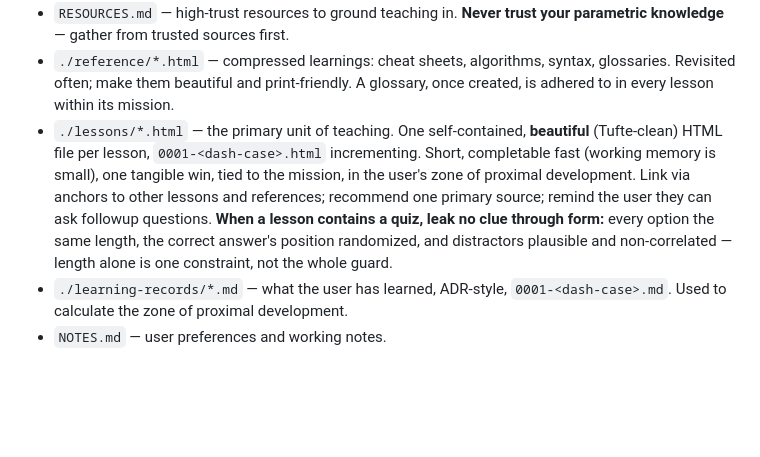
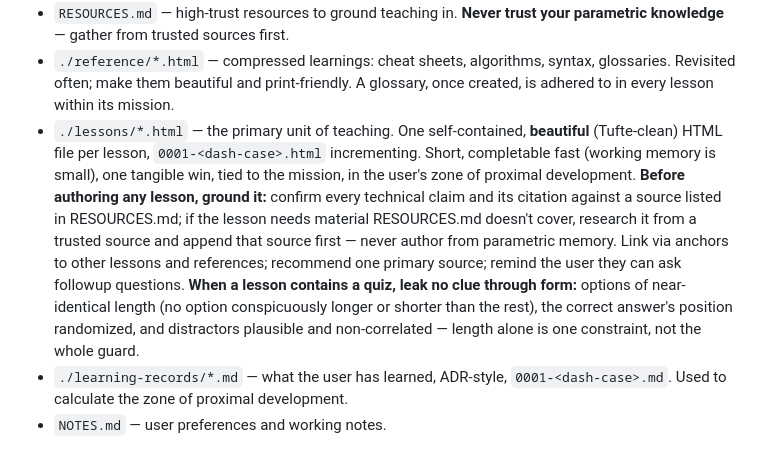
Before and after one commit to Island-Dev-Crew/idc-skills, a Markdown page: skills/teach/SKILL.md, the part around one of its changes. Drawn GitHub-style; blank space fills up the shorter version.

```diff
--- a/skills/teach/SKILL.md
+++ b/skills/teach/SKILL.md
@@ -19,6 +19,6 @@ Teaching happens in the lessons and reference documents — not in long chat rep
 - `RESOURCES.md` — high-trust resources to ground teaching in. **Never trust your parametric knowledge** — gather from trusted sources first.
 - `./reference/*.html` — compressed learnings: cheat sheets, algorithms, syntax, glossaries. Revisited often; make them beautiful and print-friendly. A glossary, once created, is adhered to in every lesson within its mission.
-- `./lessons/*.html` — the primary unit of teaching. One self-contained, **beautiful** (Tufte-clean) HTML file per lesson, `0001-<dash-case>.html` incrementing. Short, completable fast (working memory is small), one tangible win, tied to the mission, in the user's zone of proximal development. Link via anchors to other lessons and references; recommend one primary source; remind the user they can ask followup questions. **When a lesson contains a quiz, leak no clue through form:** every option the same length, the correct answer's position randomized, and distractors plausible and non-correlated — length alone is one constraint, not the whole guard.
+- `./lessons/*.html` — the primary unit of teaching. One self-contained, **beautiful** (Tufte-clean) HTML file per lesson, `0001-<dash-case>.html` incrementing. Short, completable fast (working memory is small), one tangible win, tied to the mission, in the user's zone of proximal development. **Before authoring any lesson, ground it:** confirm every technical claim and its citation against a source listed in RESOURCES.md; if the lesson needs material RESOURCES.md doesn't cover, research it from a trusted source and append that source first — never author from parametric memory. Link via anchors to other lessons and references; recommend one primary source; remind the user they can ask followup questions. **When a lesson contains a quiz, leak no clue through form:** options of near-identical length (no option conspicuously longer or shorter than the rest), the correct answer's position randomized, and distractors plausible and non-correlated — length alone is one constraint, not the whole guard.
 - `./learning-records/*.md` — what the user has learned, ADR-style, `0001-<dash-case>.md`. Used to calculate the zone of proximal development.
 - `NOTES.md` — user preferences and working notes.
 
```
Also changed, not shown: other parts of skills/teach/SKILL.md (+1 -1 lines), skills/archipelago/SKILL.md (+7 -2 lines), skills/grill/SKILL.md (+5 -3 lines).
